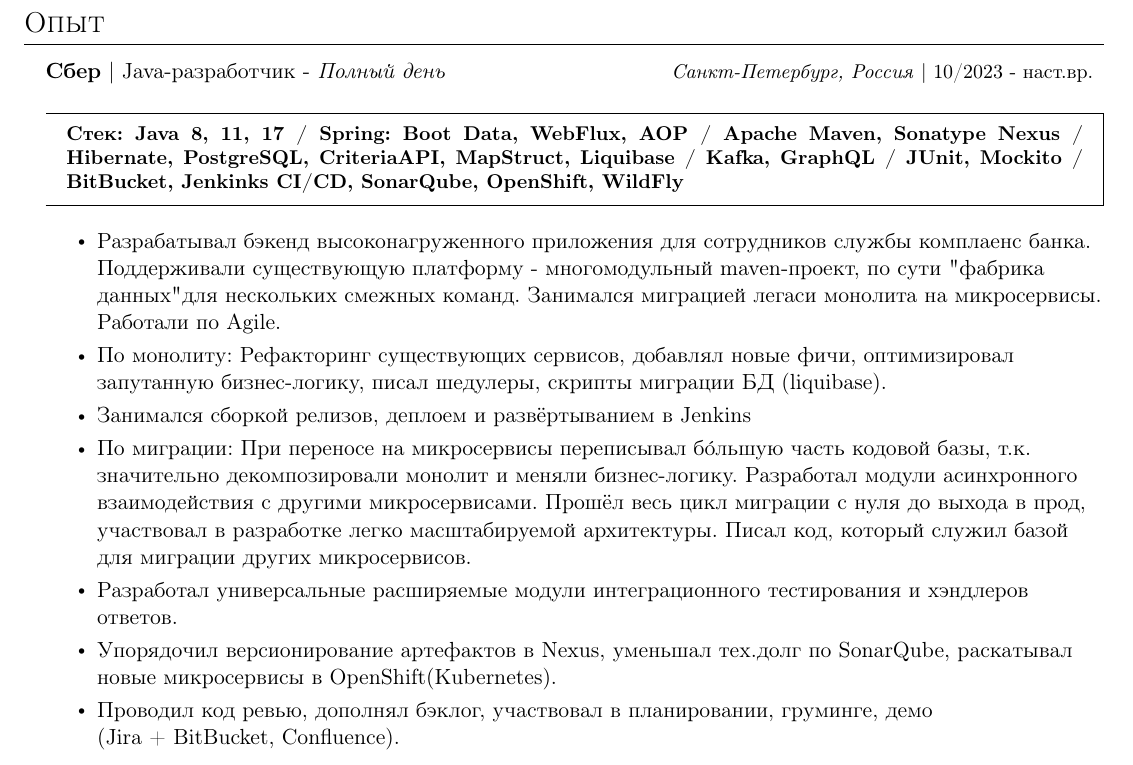
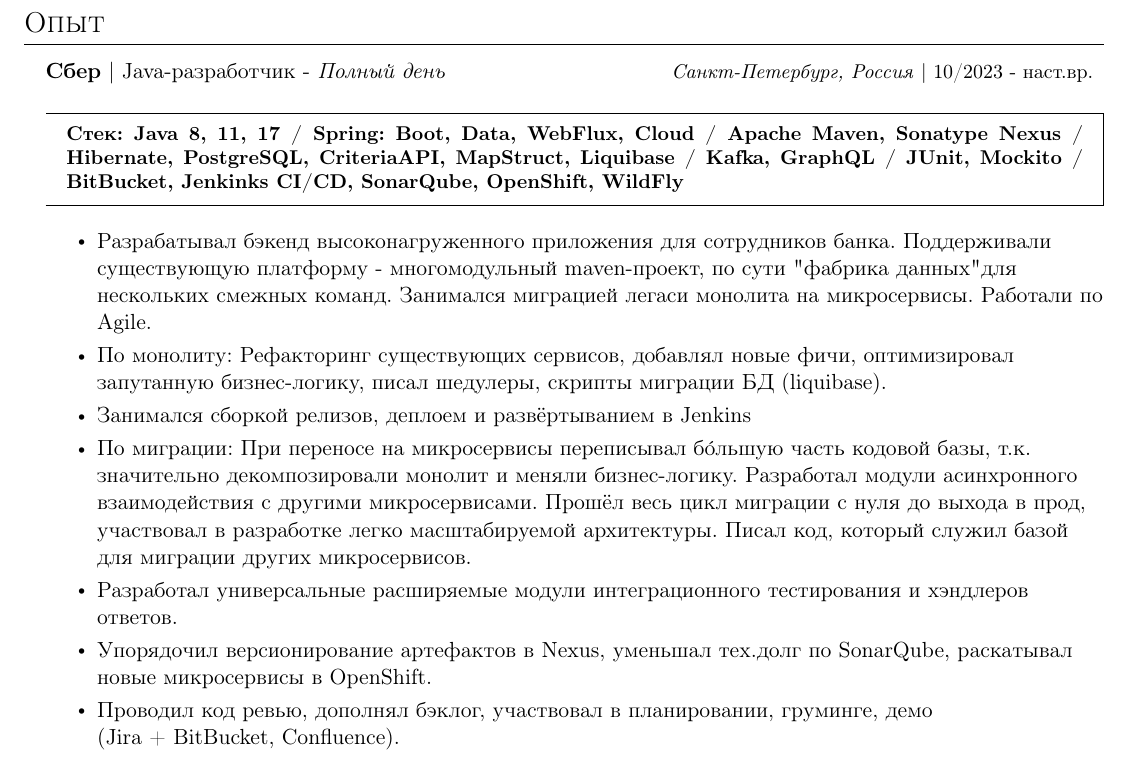
Before and after one commit to mitrofmep/cv, a LaTeX CV (main_cv.tex): part of page 1 of 2, cut so that both start at the same text. Compiled offline with pdfLaTeX.

Commit message:
Update main_cv.tex

```diff
--- a/main_cv.tex
+++ b/main_cv.tex
@@ -125,15 +125,15 @@
         {\textbf{Сбер} $|$ {Java-разработчик - \emph{Полный день}}}
         {\footnotesize\emph{Санкт-Петербург, Россия} $|$ {10/2023 - наст.вр.}}
         \begin{mdframed}
-\footnotesize\textbf{Стек: Java 8, 11, 17 / Spring: Boot Data, WebFlux, AOP / Apache Maven, Sonatype Nexus / Hibernate, PostgreSQL, CriteriaAPI, MapStruct, Liquibase / Kafka, GraphQL / JUnit, Mockito / BitBucket, Jenkinks CI/CD, SonarQube, OpenShift, WildFly}
+\footnotesize\textbf{Стек: Java 8, 11, 17 / Spring: Boot, Data, WebFlux, Cloud / Apache Maven, Sonatype Nexus / Hibernate, PostgreSQL, CriteriaAPI, MapStruct, Liquibase / Kafka, GraphQL / JUnit, Mockito / BitBucket, Jenkinks CI/CD, SonarQube, OpenShift, WildFly}
 \end{mdframed}
         \resumeItemListStart
-            \resumeItem{Разрабатывал бэкенд высоконагруженного приложения для сотрудников службы комплаенс банка. Поддерживали существующую платформу - многомодульный maven-проект, по сути "фабрика данных" для нескольких смежных команд. Занимался миграцией легаси монолита на микросервисы. Работали по Agile.}
+            \resumeItem{Разрабатывал бэкенд высоконагруженного приложения для сотрудников банка. Поддерживали существующую платформу - многомодульный maven-проект, по сути "фабрика данных" для нескольких смежных команд. Занимался миграцией легаси монолита на микросервисы. Работали по Agile.}
             \resumeItem{По монолиту: Рефакторинг существующих сервисов, добавлял новые фичи, оптимизировал запутанную бизнес-логику, писал шедулеры, скрипты миграции БД (liquibase).}
             \resumeItem{Занимался сборкой релизов, деплоем и развёртыванием в Jenkins}
             \resumeItem{По миграции: При переносе на микросервисы переписывал бóльшую часть кодовой базы, т.к. значительно декомпозировали монолит и меняли бизнес-логику. Разработал модули асинхронного взаимодействия с другими микросервисами. Прошёл весь цикл миграции с нуля до выхода в прод, участвовал в разработке легко масштабируемой архитектуры. Писал код, который служил базой для миграции других микросервисов. }
             \resumeItem{Разработал универсальные расширяемые модули интеграционного тестирования и хэндлеров ответов.}
-            \resumeItem{Упорядочил версионирование артефактов в Nexus, уменьшал тех.долг по SonarQube,  раскатывал новые микросервисы в OpenShift(Kubernetes).}
+            \resumeItem{Упорядочил версионирование артефактов в Nexus, уменьшал тех.долг по SonarQube,  раскатывал новые микросервисы в OpenShift.}
             \resumeItem{Проводил код ревью, дополнял бэклог, участвовал в планировании, груминге, демо \\
             (Jira + BitBucket, Confluence).}
         \resumeItemListEnd
```
